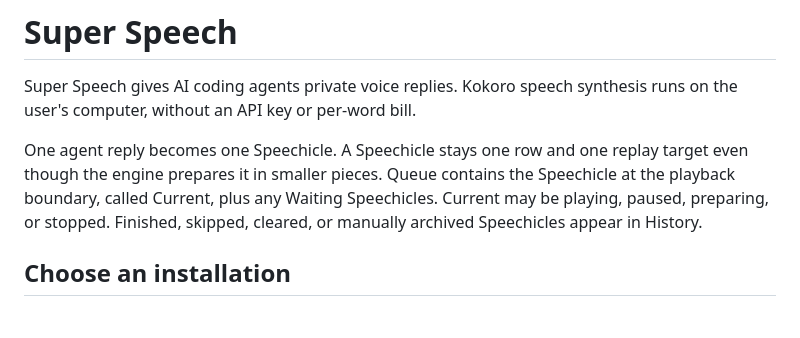
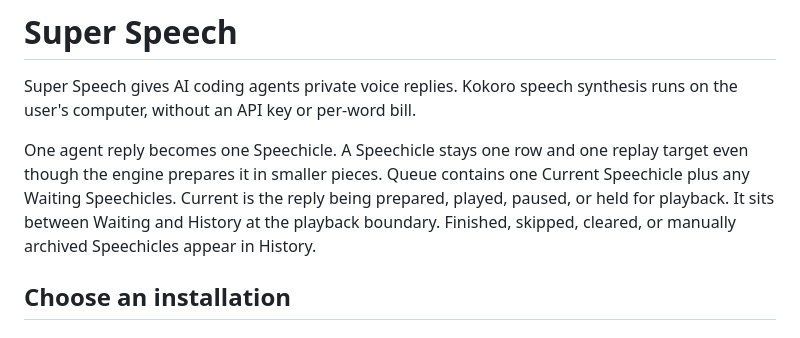
Before and after one commit to reasonmethis/super-speech, a Markdown page: README.md, the part around the change. Rendered like a GitHub page.

Commit message:
docs: clarify playback boundary terminology

```diff
--- a/README.md
+++ b/README.md
@@ -5,8 +5,9 @@ synthesis runs on the user's computer, without an API key or per-word bill.
 
 One agent reply becomes one Speechicle. A Speechicle stays one row and one
 replay target even though the engine prepares it in smaller pieces. Queue
-contains the Speechicle at the playback boundary, called Current, plus any
-Waiting Speechicles. Current may be playing, paused, preparing, or stopped.
+contains one Current Speechicle plus any Waiting Speechicles. Current is the
+reply being prepared, played, paused, or held for playback. It sits between
+Waiting and History at the playback boundary.
 Finished, skipped, cleared, or manually archived Speechicles appear in History.
 
 ## Choose an installation
```
Also changed, not shown: ARCHITECTURE.md (+3 -3 lines), BACKLOG.md (+5 -5 lines).
